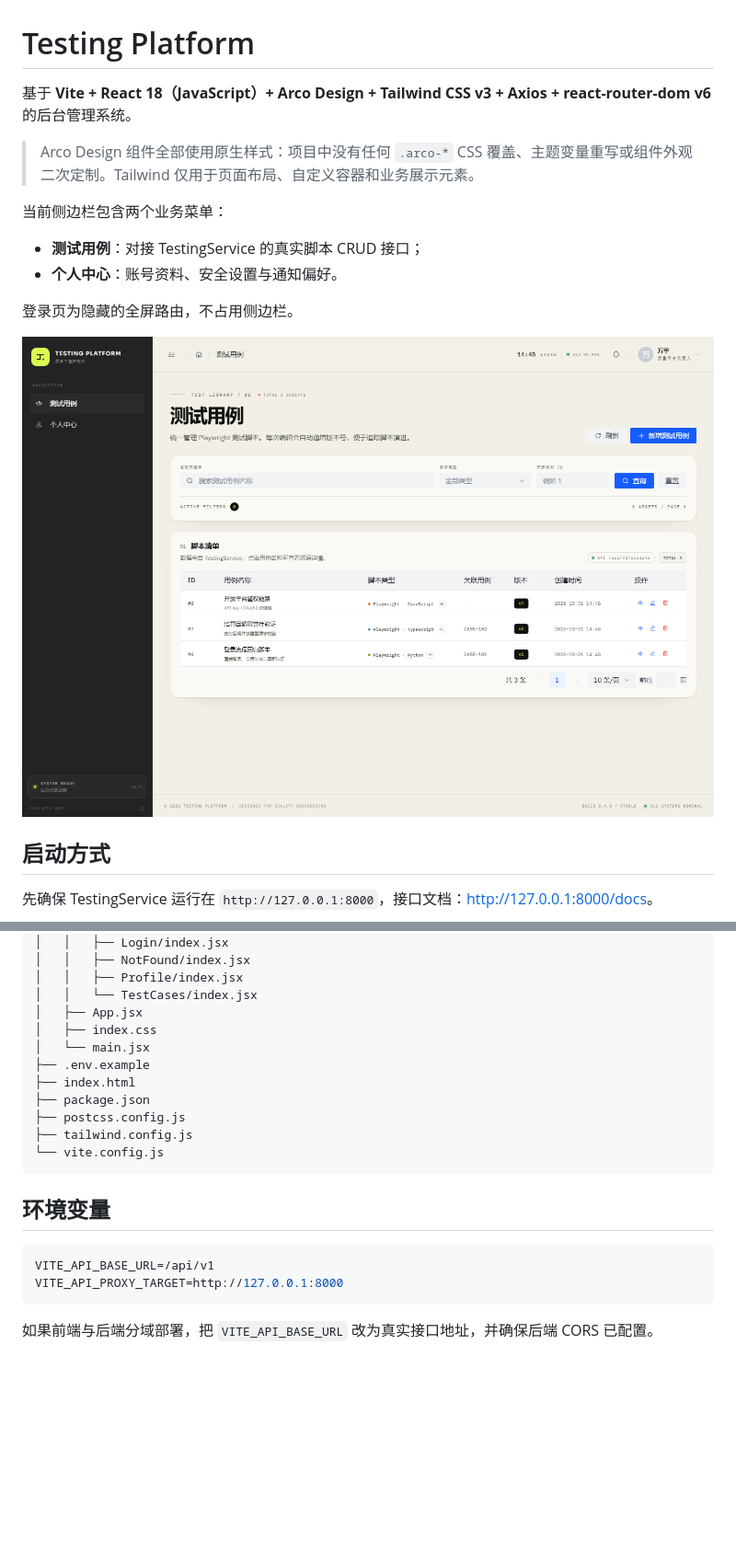
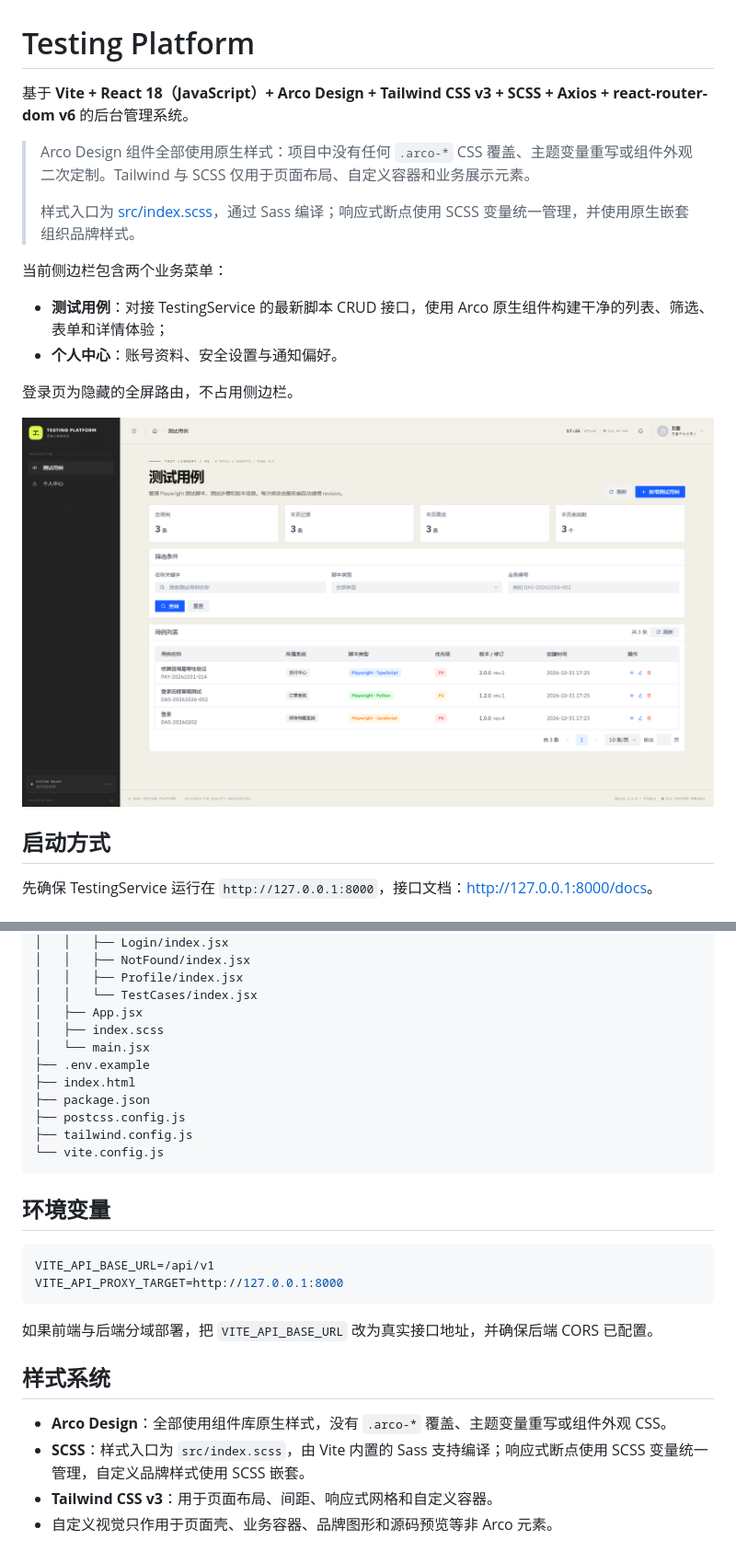
Before and after one commit to HungerWl/TestingPlatform, a Markdown page: README.md, 2 parts joined by grey strips. Shown at 92% size. Drawn GitHub-style; pictures changed too: docs/preview-test-cases.png; blank space fills up the shorter version.

````diff
--- a/README.md
+++ b/README.md
@@ -1,12 +1,14 @@
 # Testing Platform
 
-基于 **Vite + React 18（JavaScript）+ Arco Design + Tailwind CSS v3 + Axios + react-router-dom v6** 的后台管理系统。
+基于 **Vite + React 18（JavaScript）+ Arco Design + Tailwind CSS v3 + SCSS + Axios + react-router-dom v6** 的后台管理系统。
 
-> Arco Design 组件全部使用原生样式：项目中没有任何 `.arco-*` CSS 覆盖、主题变量重写或组件外观二次定制。Tailwind 仅用于页面布局、自定义容器和业务展示元素。
+> Arco Design 组件全部使用原生样式：项目中没有任何 `.arco-*` CSS 覆盖、主题变量重写或组件外观二次定制。Tailwind 与 SCSS 仅用于页面布局、自定义容器和业务展示元素。
+>
+> 样式入口为 [src/index.scss](src/index.scss)，通过 Sass 编译；响应式断点使用 SCSS 变量统一管理，并使用原生嵌套组织品牌样式。
 
 当前侧边栏包含两个业务菜单：
 
-- **测试用例**：对接 TestingService 的真实脚本 CRUD 接口；
+- **测试用例**：对接 TestingService 的最新脚本 CRUD 接口，使用 Arco 原生组件构建干净的列表、筛选、表单和详情体验；
 - **个人中心**：账号资料、安全设置与通知偏好。
 
 登录页为隐藏的全屏路由，不占用侧边栏。
@@ -188,7 +197,7 @@ TestingPlatform/
 │   │   ├── Profile/index.jsx
 │   │   └── TestCases/index.jsx
 │   ├── App.jsx
-│   ├── index.css
+│   ├── index.scss
 │   └── main.jsx
 ├── .env.example
 ├── index.html
@@ -206,3 +215,10 @@ VITE_API_PROXY_TARGET=http://127.0.0.1:8000
 ```
 
 如果前端与后端分域部署，把 `VITE_API_BASE_URL` 改为真实接口地址，并确保后端 CORS 已配置。
+
+## 样式系统
+
+- **Arco Design**：全部使用组件库原生样式，没有 `.arco-*` 覆盖、主题变量重写或组件外观 CSS。
+- **SCSS**：样式入口为 `src/index.scss`，由 Vite 内置的 Sass 支持编译；响应式断点使用 SCSS 变量统一管理，自定义品牌样式使用 SCSS 嵌套。
+- **Tailwind CSS v3**：用于页面布局、间距、响应式网格和自定义容器。
+- 自定义视觉只作用于页面壳、业务容器、品牌图形和源码预览等非 Arco 元素。
````
Also changed, not shown: other parts of README.md (+17 -10 lines), docs/preview-test-case-detail.png, docs/preview-test-case-form.png (added), docs/preview-test-case-modal.png (deleted), 6 other files.
